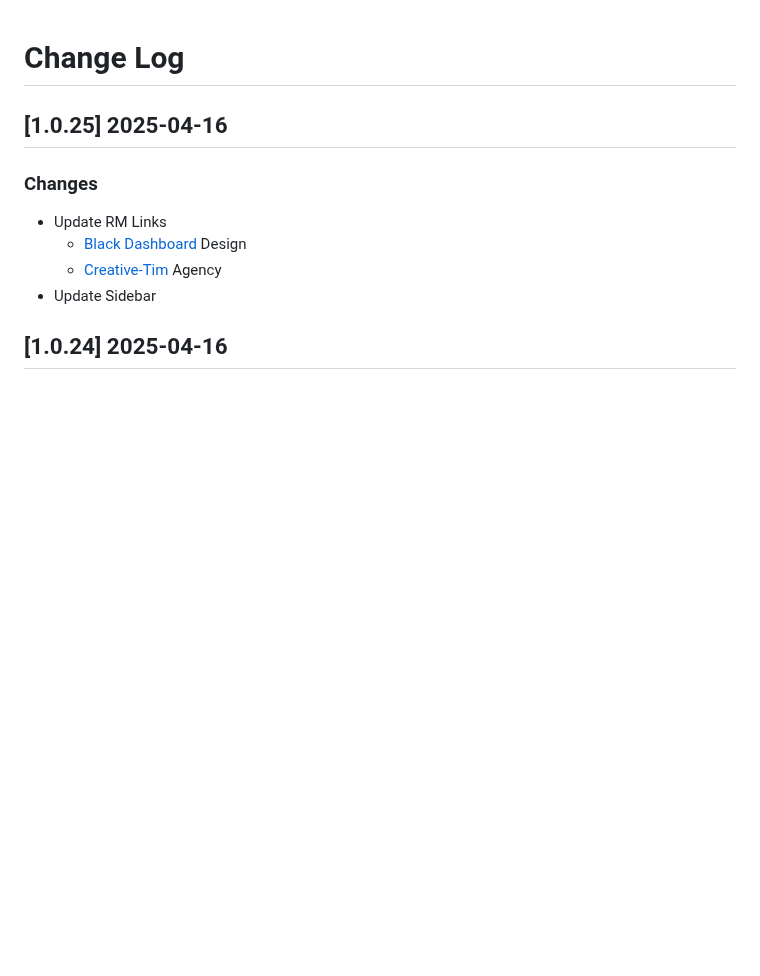
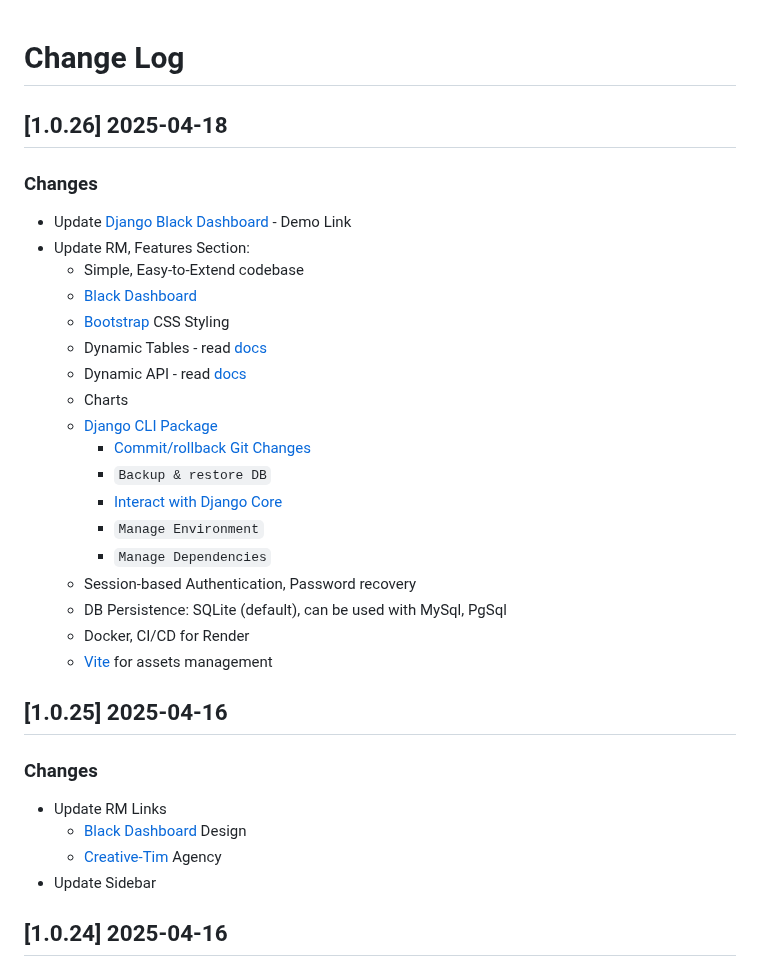
Before and after one commit to app-generator/django-black-dashboard, a Markdown page: CHANGELOG.md, the part around the change. Rendered like a GitHub page; blank space fills up the shorter version.

Commit message:
v1.0.26 - Update RM and Demo Link

```diff
--- a/CHANGELOG.md
+++ b/CHANGELOG.md
@@ -1,4 +1,26 @@
 # Change Log
+
+## [1.0.26] 2025-04-18
+### Changes
+
+- Update [Django Black Dashboard](https://django-black-dashboard.onrender.com/) - Demo Link
+- Update RM, Features Section:
+  - Simple, Easy-to-Extend codebase
+  - [Black Dashboard](https://app-generator.dev/product/black-dashboard/)
+  - [Bootstrap](https://app-generator.dev/docs/templates/bootstrap.html) CSS Styling
+  - Dynamic Tables - read [docs](https://app-generator.dev/docs/developer-tools/dynamic-datatables.html)
+  - Dynamic API - read [docs](https://app-generator.dev/docs/developer-tools/dynamic-api.html)
+  - Charts
+  - [Django CLI Package](https://app-generator.dev/docs/developer-tools/django-cli/index.html)
+      - [Commit/rollback Git Changes](https://app-generator.dev/docs/developer-tools/django-cli/git-interface.html)
+      - `Backup & restore DB`
+      - [Interact with Django Core](https://app-generator.dev/docs/developer-tools/django-cli/query-django.html)
+      - `Manage Environment`
+      - `Manage Dependencies`
+  - Session-based Authentication, Password recovery
+  - DB Persistence: SQLite (default), can be used with MySql, PgSql
+  - Docker, CI/CD for Render
+  - [Vite](https://app-generator.dev/docs/technologies/vite/index.html) for assets management
 
 ## [1.0.25] 2025-04-16
 ### Changes
```
Also changed, not shown: README.md (+15 -7 lines).
